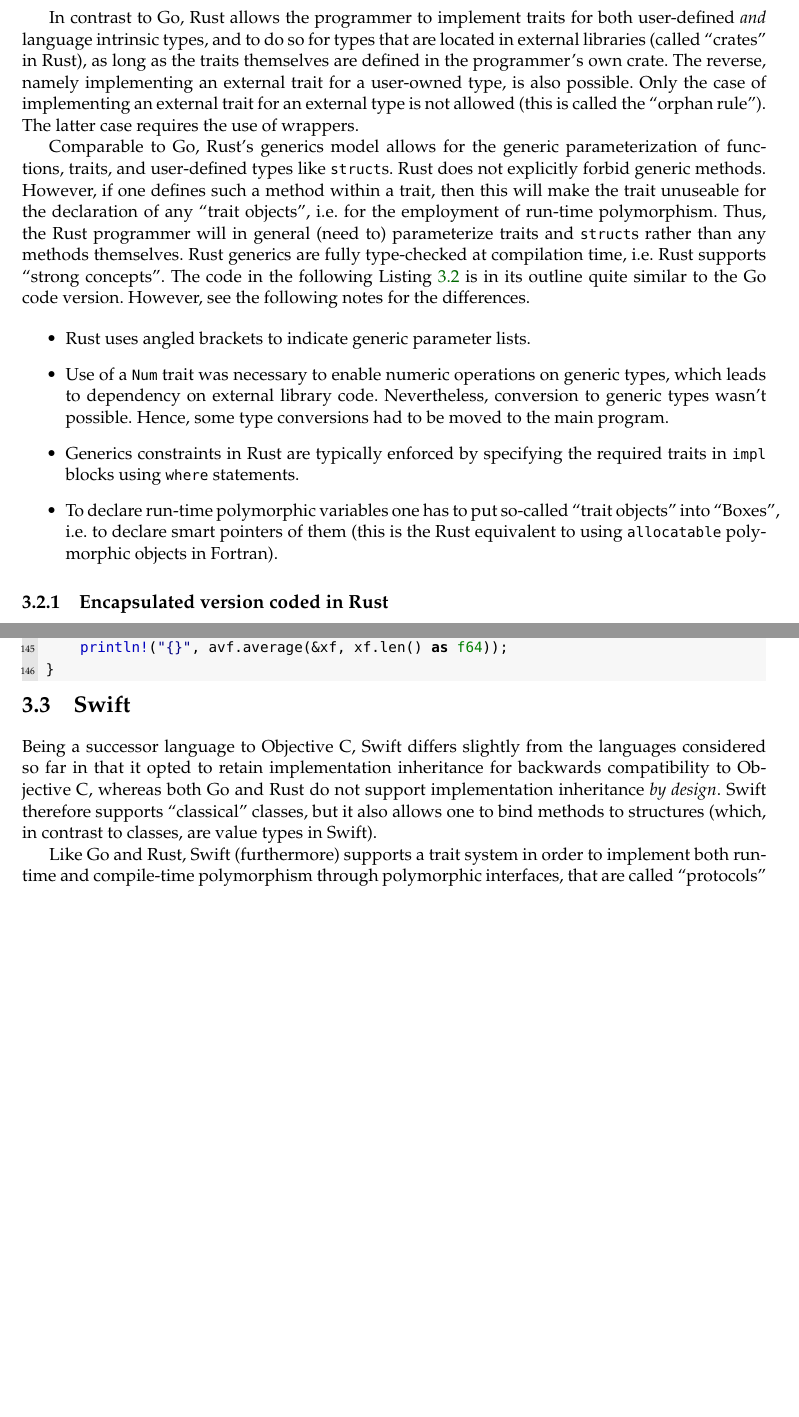
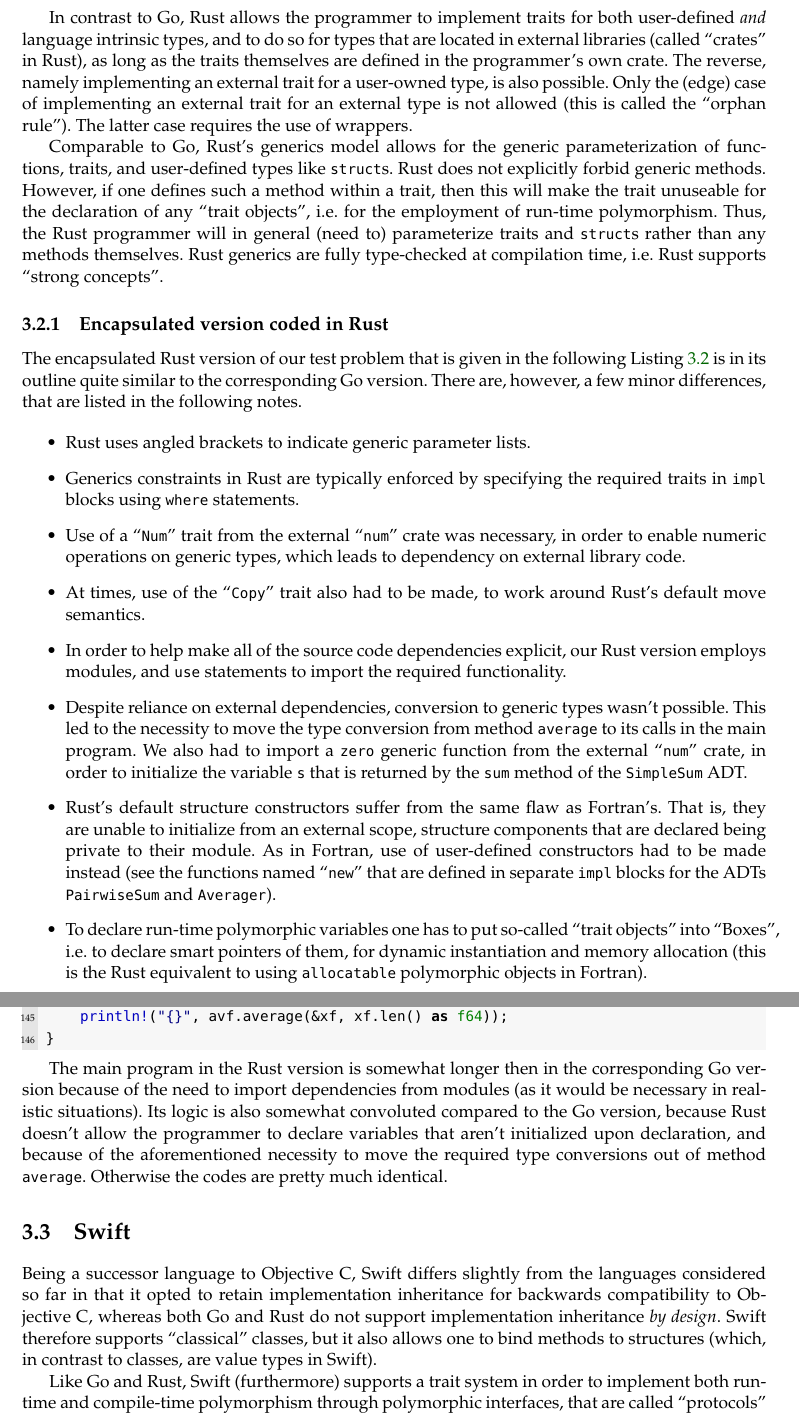
Before and after one commit to difference-scheme/Traits-for-Fortran, a LaTeX thesis (traits.tex): two parts of pages 16 and 19 of 43 before the commit and two parts of pages 16 and 20 of 44 after it, joined at a grey line, cut so that both start at the same text, the shorter picture padded with empty space. The pictures show the PDF file traits.pdf that the author committed with the source.

Commit message:
Completed the Rust related discussion in the text.

```diff
--- a/traits.tex
+++ b/traits.tex
@@ -515,7 +517,7 @@ both user-defined \emph{and} language intrinsic types, and to do so
 for types that are located in external libraries (called ``crates'' in
 Rust), as long as the traits themselves are defined in the
 programmer's own crate. The reverse, namely implementing an external
-trait for a user-owned type, is also possible. Only the case of
+trait for a user-owned type, is also possible. Only the (edge) case of
 implementing an external trait for an external type is not allowed
 (this is called the ``orphan rule''). The latter case requires the use
 of wrappers.
@@ -529,29 +531,65 @@ objects'', i.e. for the employment of run-time polymorphism. Thus, the
 Rust programmer will in general (need to) parameterize traits and
 \code{struct}s rather than any methods themselves. Rust generics are
 fully type-checked at compilation time, i.e. Rust supports ``strong
-concepts''. The code in the following Listing~\ref{lst:OORust} is in
-its outline quite similar to the Go code version. However, see the
-following notes for the differences.
+concepts''.
+
+\subsection{Encapsulated version coded in Rust}
+
+The encapsulated Rust version of our test problem that is given in the
+following Listing~\ref{lst:OORust} is in its outline quite similar to
+the corresponding Go version. There are, however, a few minor
+differences, that are listed in the following notes.
 
 \begin{itemize}
 \item
   Rust uses angled brackets to indicate generic parameter lists.
 \item
-  Use of a \code{Num} trait was necessary to enable numeric operations
-  on generic types, which leads to dependency on external library
-  code. Nevertheless, conversion to generic types wasn't possible.
-  Hence, some type conversions had to be moved to the main program.
-\item
   Generics constraints in Rust are typically enforced by specifying
   the required traits in \code{impl} blocks using \code{where}
   statements.
 \item
+  Use of a ``\code{Num}'' trait from the external ``\code{num}'' crate was
+  necessary, in order to enable numeric operations on generic types,
+  which leads to dependency on external library code.
+\item
+  At times, use of the ``\code{Copy}'' trait also had to be made, to
+  work around Rust's default move semantics.
+\item
+  In order to help make all of the source code dependencies explicit,
+  our Rust version employs modules, and \code{use} statements to import
+  the required functionality.
+\item
+  Despite reliance on external dependencies, conversion to generic
+  types wasn't possible. This led to the necessity to move the type
+  conversion from method \code{average} to its calls in the main
+  program. We also had to import a \code{zero} generic function from
+  the external ``\code{num}'' crate, in order to initialize the
+  variable \code{s} that is returned by the \code{sum} method of the
+  \code{SimpleSum} ADT.
+\item
+  Rust's default structure constructors suffer from the same flaw
+  as Fortran's. That is, they are unable to initialize from an
+  external scope, structure components that are declared being private
+  to their module. As in Fortran, use of user-defined constructors had
+  to be made instead (see the functions named ``\code{new}'' that are
+  defined in separate \code{impl} blocks for the ADTs
+  \code{PairwiseSum} and \code{Averager}).
+\item
   To declare run-time polymorphic variables one has to put so-called
   ``trait objects'' into ``Boxes'', i.e. to declare smart pointers of
-  them (this is the Rust equivalent to using \code{allocatable}
-  polymorphic objects in Fortran).
+  them, for dynamic instantiation and memory allocation (this is the
+  Rust equivalent to using \code{allocatable} polymorphic objects in
+  Fortran).
 \end{itemize}
 
+\lstinputlisting[language=Rust,style=boxed,label={lst:OORust},caption={Encapsulated Rust version of the array averaging example.}]{Code/Rust/mixed_poly/src/main.rs}
 
-\subsection{Encapsulated version coded in Rust}
+The main program in the Rust version is somewhat longer then in the
+corresponding Go version because of the need to import dependencies
+from modules (as it would be necessary in realistic situations). Its
+logic is also somewhat convoluted compared to the Go version, because
+Rust doesn't allow the programmer to declare variables that aren't
+initialized upon declaration, and because of the aforementioned
+necessity to move the required type conversions out of method
+\code{average}. Otherwise the codes are pretty much identical.
 
```
Also changed, not shown: traits.pdf, traits.tex (49 more changed lines), 3 other files.
